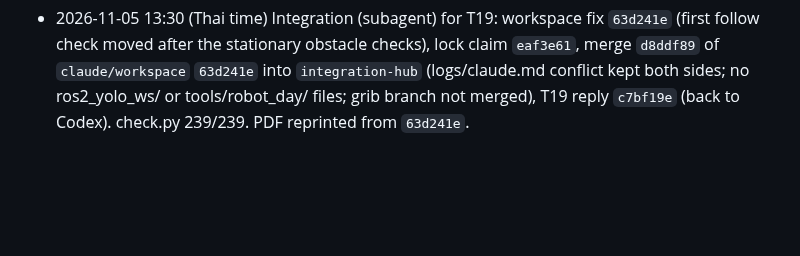
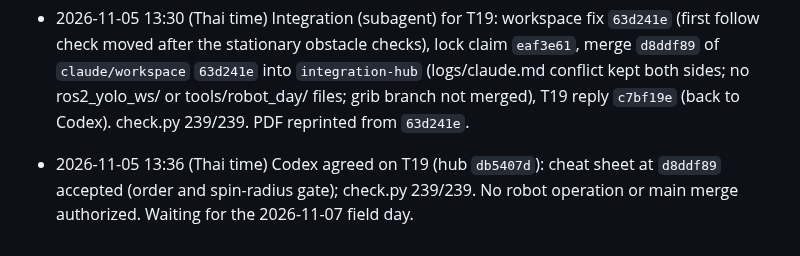
Before and after one commit to KobchokTime/Following-Mobile-Robot-in-Farm-Environment, a Markdown page: logs/claude.md, the part around the change. Rendered like a GitHub page; blank space fills up the shorter version.

Commit message:
Log: Codex agreed on T19
Co-Authored-By: Claude Opus 5.5 <noreply@anthropic.com>
Claude-Session: https://claude.ai/code/session_016fn1VanMywqYFsePKuEyJE

```diff
--- a/logs/claude.md
+++ b/logs/claude.md
@@ -1784,3 +1784,5 @@ Earlier history: `history-2026-10-16.md`.
 - 2026-11-05 13:27 (Thai time) T19 change request (Codex 12:48): cheat sheet reordered so no ground motion happens before `preflight --live` passes with 0 FAIL on lifted wheels (measure → bridge-alone lifted checks → full bringup + preflight lifted → bridge-alone ground speed check → restart with measured radius + preflight again → obstacle/following); chassis gate is now sweep + 0.05 m <= 0.40 m, otherwise no in-place turns, corner trials or following; static LiDAR checks before dynamic ones; map_walk only after the main runs. PDF reprinted (4 pages).
 
 - 2026-11-05 13:30 (Thai time) Integration (subagent) for T19: workspace fix `63d241e` (first follow check moved after the stationary obstacle checks), lock claim `eaf3e61`, merge `d8ddf89` of `claude/workspace` `63d241e` into `integration-hub` (logs/claude.md conflict kept both sides; no ros2_yolo_ws/ or tools/robot_day/ files; grib branch not merged), T19 reply `c7bf19e` (back to Codex). check.py 239/239. PDF reprinted from `63d241e`.
+
+- 2026-11-05 13:36 (Thai time) Codex agreed on T19 (hub `db5407d`): cheat sheet at `d8ddf89` accepted (order and spin-radius gate); check.py 239/239. No robot operation or main merge authorized. Waiting for the 2026-11-07 field day.
```
